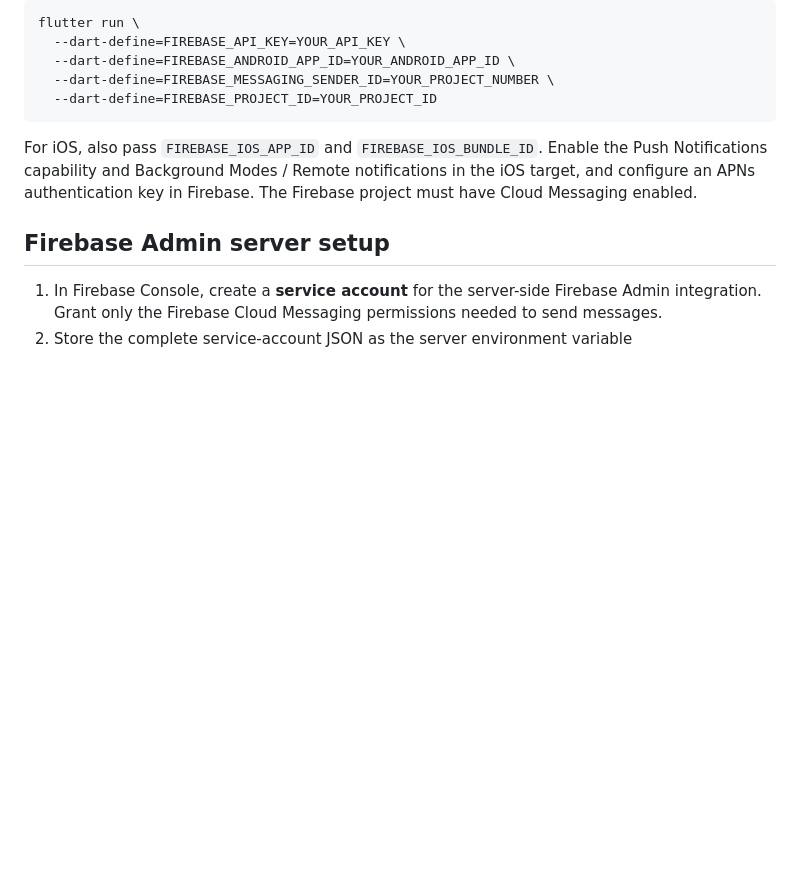
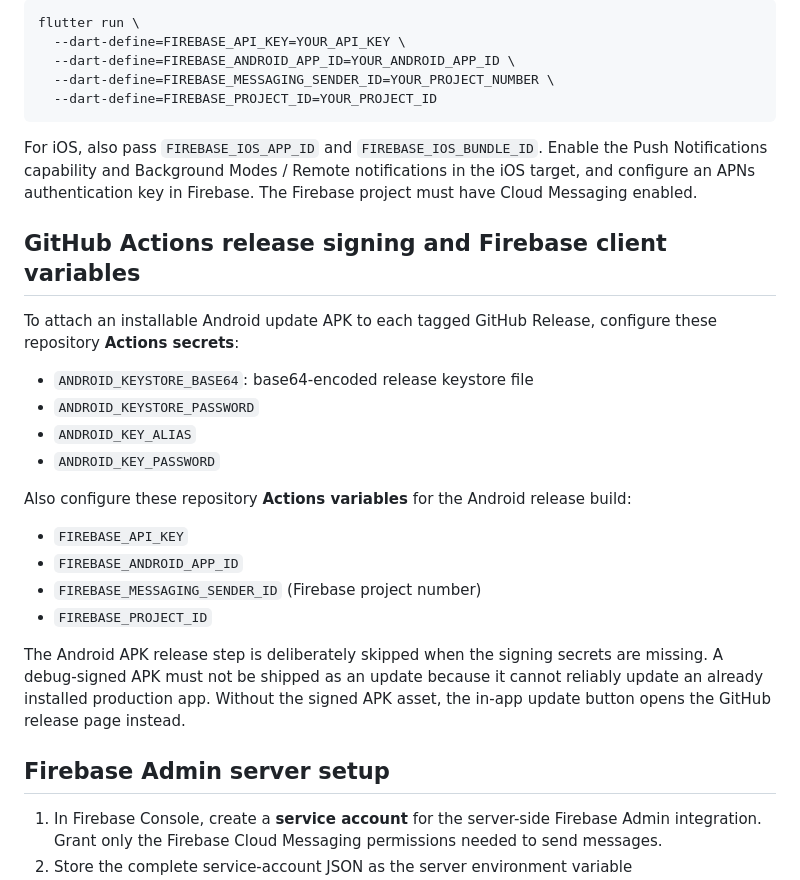
Before and after one commit to AIME-LOIC/book_it, a Markdown page: docs/mobile-updates-push.md, the part around the change. Rendered like a GitHub page; blank space fills up the shorter version.

Commit message:
docs(release): document Android signing and Firebase build variables

```diff
--- a/docs/mobile-updates-push.md
+++ b/docs/mobile-updates-push.md
@@ -32,6 +32,24 @@ flutter run \
 
 For iOS, also pass `FIREBASE_IOS_APP_ID` and `FIREBASE_IOS_BUNDLE_ID`. Enable the Push Notifications capability and Background Modes / Remote notifications in the iOS target, and configure an APNs authentication key in Firebase. The Firebase project must have Cloud Messaging enabled.
 
+## GitHub Actions release signing and Firebase client variables
+
+To attach an installable Android update APK to each tagged GitHub Release, configure these repository **Actions secrets**:
+
+- `ANDROID_KEYSTORE_BASE64`: base64-encoded release keystore file
+- `ANDROID_KEYSTORE_PASSWORD`
+- `ANDROID_KEY_ALIAS`
+- `ANDROID_KEY_PASSWORD`
+
+Also configure these repository **Actions variables** for the Android release build:
+
+- `FIREBASE_API_KEY`
+- `FIREBASE_ANDROID_APP_ID`
+- `FIREBASE_MESSAGING_SENDER_ID` (Firebase project number)
+- `FIREBASE_PROJECT_ID`
+
+The Android APK release step is deliberately skipped when the signing secrets are missing. A debug-signed APK must not be shipped as an update because it cannot reliably update an already installed production app. Without the signed APK asset, the in-app update button opens the GitHub release page instead.
+
 ## Firebase Admin server setup
 
 1. In Firebase Console, create a **service account** for the server-side Firebase Admin integration. Grant only the Firebase Cloud Messaging permissions needed to send messages.
```
